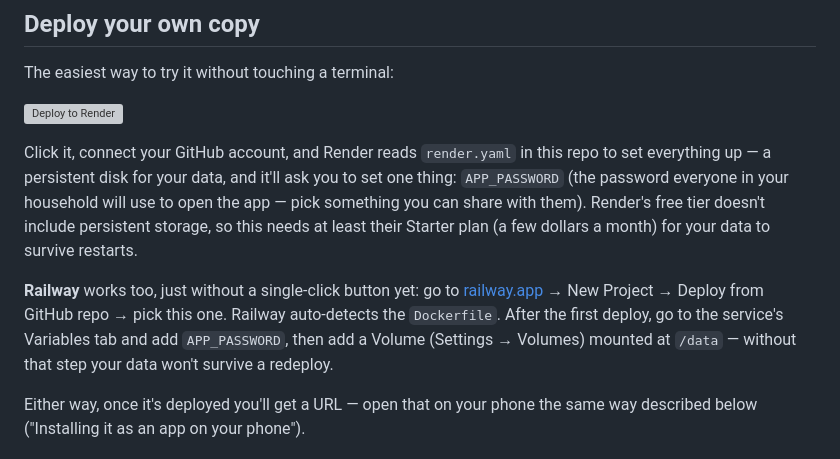
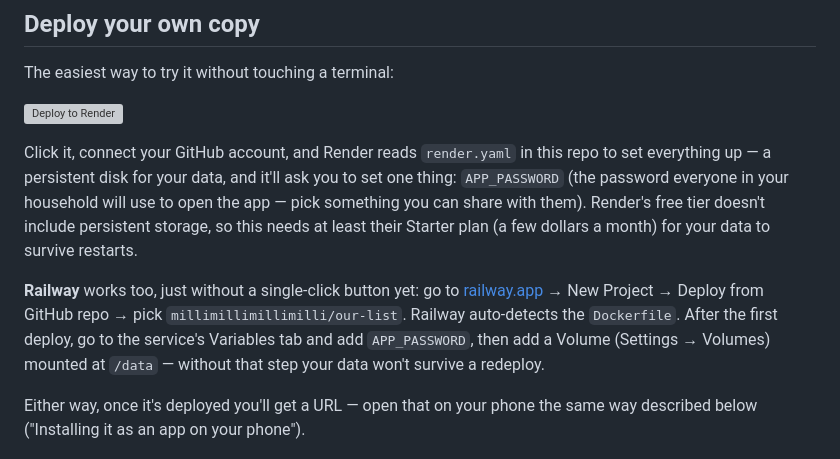
Before and after one commit to millimillimillimilli/our-list, a Markdown page: README.md, the part around one of its changes. GitHub-like rendering; grey boxes are pictures that could not be loaded.

Commit message:
Point deploy button and instructions at the real repo

```diff
--- a/README.md
+++ b/README.md
@@ -25,7 +25,7 @@ Starter plan (a few dollars a month) for your data to survive restarts.
 
 **Railway** works too, just without a single-click button yet: go to
 [railway.app](https://railway.app) → New Project → Deploy from GitHub repo →
-pick this one. Railway auto-detects the `Dockerfile`. After the first deploy,
+pick `millimillimillimilli/our-list`. Railway auto-detects the `Dockerfile`. After the first deploy,
 go to the service's Variables tab and add `APP_PASSWORD`, then add a Volume
 (Settings → Volumes) mounted at `/data` — without that step your data won't
 survive a redeploy.
```
Also changed, not shown: other parts of README.md (+1 -1 lines).
